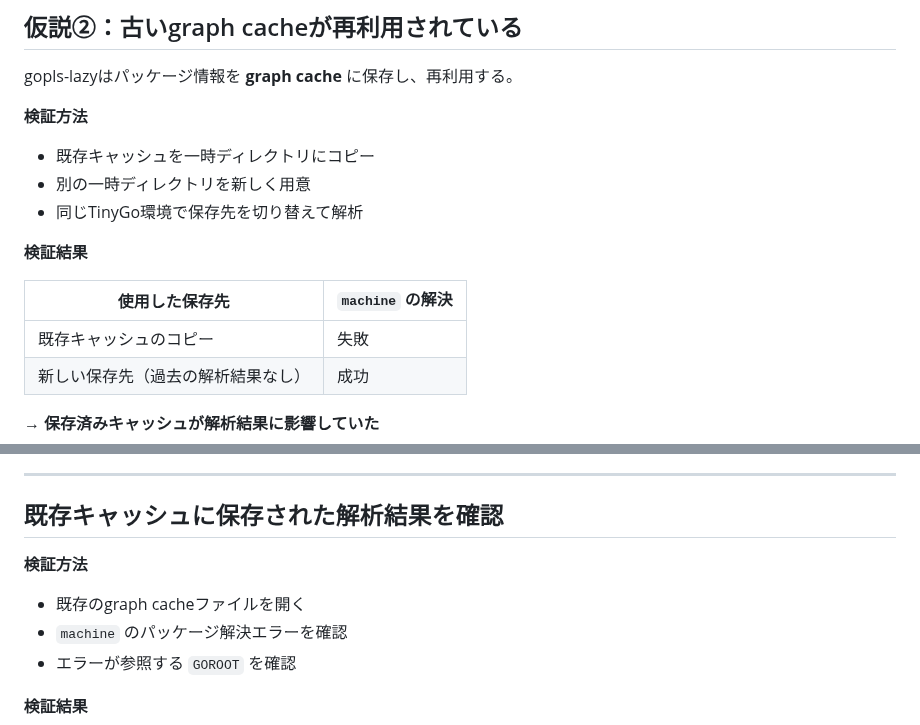
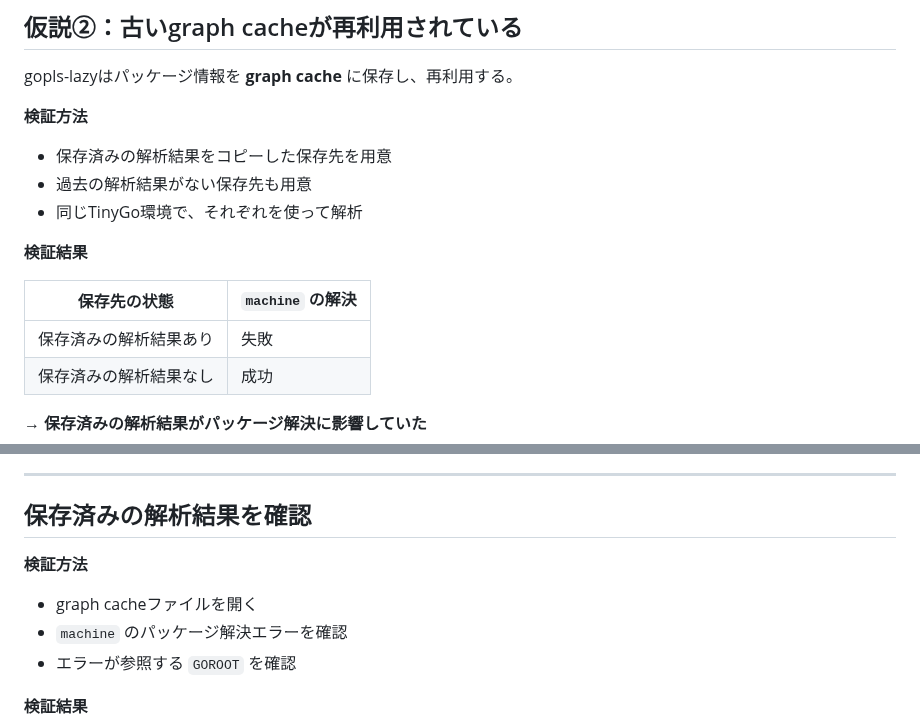
Before and after one commit to rin2yh/slides, a Markdown page: slides/tinygo-gopls-lazy.md, 2 parts joined by grey strips. Drawn GitHub-style.

Commit message:
docs: distinguish saved analysis results from empty cache storage

```diff
--- a/slides/tinygo-gopls-lazy.md
+++ b/slides/tinygo-gopls-lazy.md
@@ -151,16 +151,16 @@ SECTION 03
 gopls-lazyはパッケージ情報を **graph cache** に保存し、再利用する。
 
 **検証方法**
-- 既存キャッシュを一時ディレクトリにコピー
-- 別の一時ディレクトリを新しく用意
-- 同じTinyGo環境で保存先を切り替えて解析
+- 保存済みの解析結果をコピーした保存先を用意
+- 過去の解析結果がない保存先も用意
+- 同じTinyGo環境で、それぞれを使って解析
 
 **検証結果**
 
-| 使用した保存先 | `machine` の解決 |
+| 保存先の状態 | `machine` の解決 |
 |---|---|
-| 既存キャッシュのコピー | 失敗 |
-| 新しい保存先（過去の解析結果なし） | 成功 |
+| 保存済みの解析結果あり | 失敗 |
+| 保存済みの解析結果なし | 成功 |
 
-**→ 保存済みキャッシュが解析結果に影響していた**
+**→ 保存済みの解析結果がパッケージ解決に影響していた**
 
@@ -168,10 +168,10 @@ gopls-lazyはパッケージ情報を **graph cache** に保存し、再利用
 
 ---
 
-## 既存キャッシュに保存された解析結果を確認
+## 保存済みの解析結果を確認
 
 **検証方法**
-- 既存のgraph cacheファイルを開く
+- graph cacheファイルを開く
 - `machine` のパッケージ解決エラーを確認
 - エラーが参照する `GOROOT` を確認
 
```
Also changed, not shown: other parts of slides/tinygo-gopls-lazy.md (+1 -1 lines).
